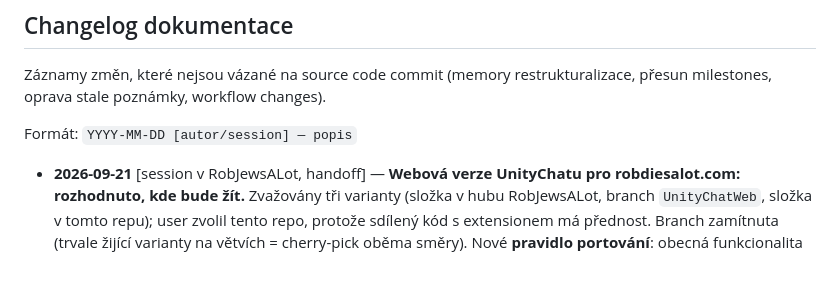
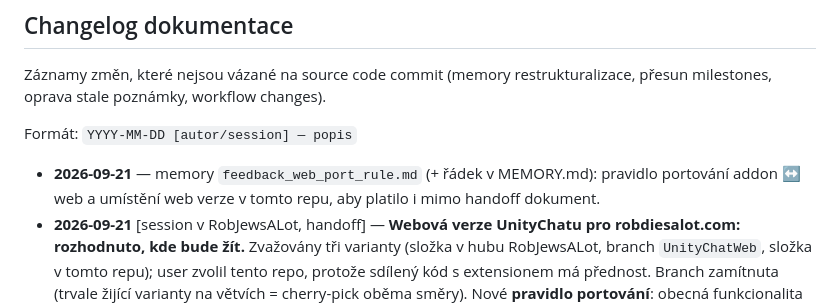
Before and after one commit to jouki/UnityChat, a Markdown page: CLAUDE-HISTORY.md, the part around the change. Rendered like a GitHub page; blank space fills up the shorter version.

Commit message:
docs: changelog — memory feedback_web_port_rule (pravidlo portování addon ↔ web)
Co-Authored-By: Claude Fable 5.1 <noreply@anthropic.com>

```diff
--- a/CLAUDE-HISTORY.md
+++ b/CLAUDE-HISTORY.md
@@ -145,6 +145,7 @@ Záznamy změn, které nejsou vázané na source code commit (memory restruktura
 
 Formát: `YYYY-MM-DD [autor/session] — popis`
 
+- **2026-09-21** — memory `feedback_web_port_rule.md` (+ řádek v MEMORY.md): pravidlo portování addon ↔ web a umístění web verze v tomto repu, aby platilo i mimo handoff dokument.
 - **2026-09-21** [session v RobJewsALot, handoff] — **Webová verze UnityChatu pro robdiesalot.com: rozhodnuto, kde bude žít.** Zvažovány tři varianty (složka v hubu RobJewsALot, branch `UnityChatWeb`, složka v tomto repu); user zvolil tento repo, protože sdílený kód s extensionem má přednost. Branch zamítnuta (trvale žijící varianty na větvích = cherry-pick oběma směry). Nové **pravidlo portování**: obecná funkcionalita implementovaná v jedné variantě (addon/web) jde buď do sdíleného core, nebo se AI zeptá usera na port do druhé varianty; platí oběma směry. Zapsáno v `docs/handoff/2026-09-21-web-version-handoff.md` spolu s ověřenými fakty (Twitch IRC a Kick Pusher provider jdou z webu přímo, YouTube provider a posílání zpráv přes content scripty z webu nejdou, backend má ingest všech tří platforem + `/chat/history` + SSE bus) a otevřenými otázkami pro brainstorming. CLAUDE.md „Co číst na startu session“ dostal bod 7 s odkazem. Nic neimplementováno.
 - **2026-09-20** — CLAUDE.md Store: 3.39.3 zrušena (cancelSubmission), 3.39.14 v review; postup `cancel_pending` pro příště. Memory `feedback_release_two_targets.md` + checkpoint.
 - **2026-09-20** — CLAUDE.md: release 3.39.14 (PR #22) + CWS upload blokovaný recenzí 3.39.3 (NOT_UPDATEABLE), postup rerunu; memory checkpoint aktualizován.
```
